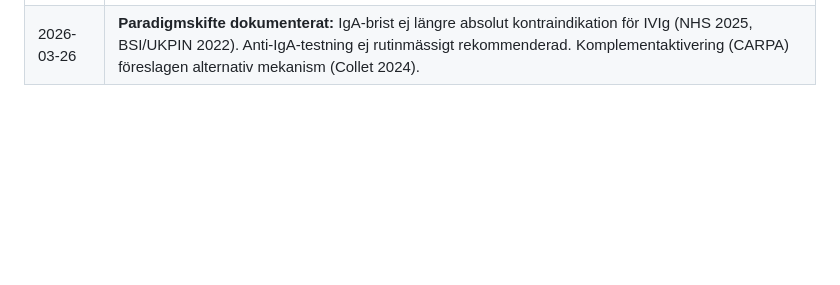
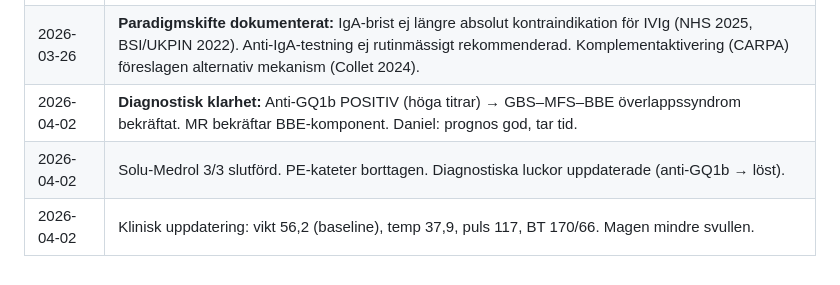
Before and after one commit to markusfrantz-rgb/GB-research, a Markdown page: PROJECT_STATUS.md, the part around one of its changes. Drawn GitHub-style; blank space fills up the shorter version.

Commit message:
Update PROJECT_STATUS: changelog + timestamp for 2026-04-02
Co-Authored-By: Claude Opus 4.6 (1M context) <noreply@anthropic.com>

```diff
--- a/PROJECT_STATUS.md
+++ b/PROJECT_STATUS.md
@@ -246,3 +246,6 @@ Databasen är en strukturerad litteraturöversikt baserad på ~450 peer-reviewed
 | 2026-03-26 | Ny mapp `08-immunoglobulin-iga-safety/` tillagd i RAG-config. RAG reindexerad: 649 chunks (var 617). |
 | 2026-03-26 | Klinisk uppdatering: PE4 genomförd, sedering lättas, temp 37,5°C. |
 | 2026-03-26 | **Paradigmskifte dokumenterat:** IgA-brist ej längre absolut kontraindikation för IVIg (NHS 2025, BSI/UKPIN 2022). Anti-IgA-testning ej rutinmässigt rekommenderad. Komplementaktivering (CARPA) föreslagen alternativ mekanism (Collet 2024). |
+| 2026-04-02 | **Diagnostisk klarhet:** Anti-GQ1b POSITIV (höga titrar) → GBS–MFS–BBE överlappssyndrom bekräftat. MR bekräftar BBE-komponent. Daniel: prognos god, tar tid. |
+| 2026-04-02 | Solu-Medrol 3/3 slutförd. PE-kateter borttagen. Diagnostiska luckor uppdaterade (anti-GQ1b → löst). |
+| 2026-04-02 | Klinisk uppdatering: vikt 56,2 (baseline), temp 37,9, puls 117, BT 170/66. Magen mindre svullen. |
```
Also changed, not shown: other parts of PROJECT_STATUS.md (+1 -1 lines).
